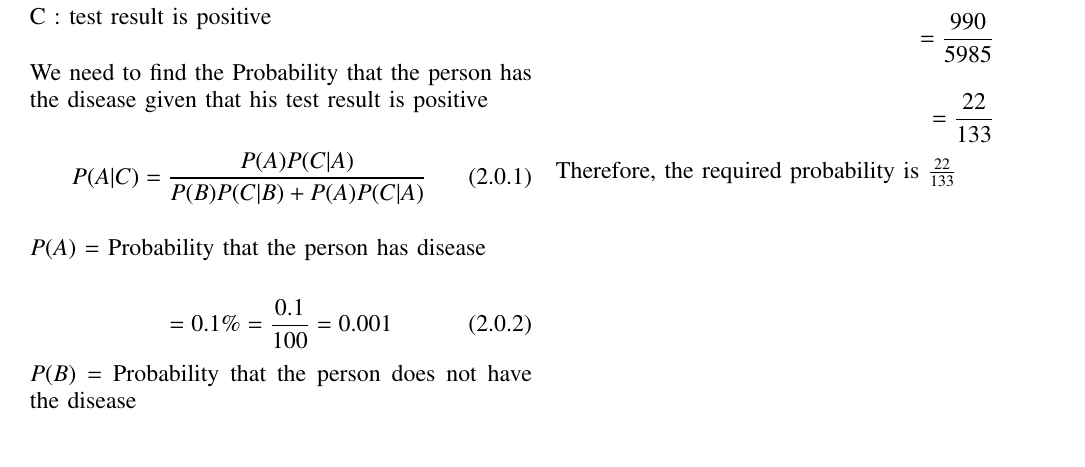
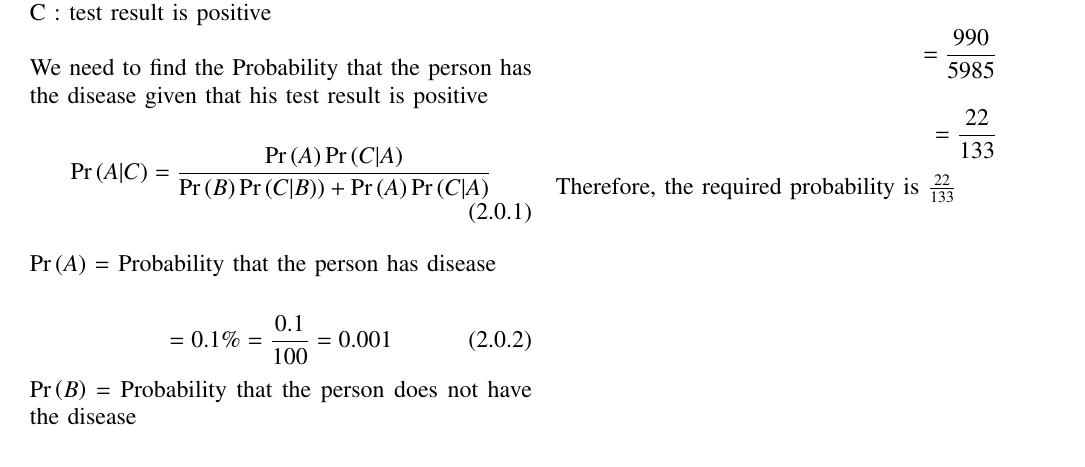
Before and after one commit to 96143/Assignment-3, a LaTeX problem sheet (assignment 3.tex): part of the page, cut so that both start at the same text. Compiled offline with pdfLaTeX.

Commit message:
Update assignment 3.tex

```diff
--- a/assignment 3.tex
+++ b/assignment 3.tex
@@ -150,14 +150,14 @@ Let,\\
 We need to find the Probability that the person has the disease given that his test result is positive
 \\
 \begin{align}
-    P(A|C)= \frac{P(A)  P (C|A)}{P (B) P (C|B) + P(A)  P (C|A)}
+    \pr{A|C}= \frac{\pr{A}  \pr{C|A}}{\pr{B} \pr{C|B}) + \pr{A}  \pr{C|A}}
 \end{align}
 \\
-$&P(A)$ = Probability that the person has disease\\
+$\pr{A}$ = Probability that the person has disease\\
 \begin{align}
     = 0.1\% = \frac{0.1}{100} = 0.001
 \end{align}
-$&P(B)$ = Probability that the person does not have the disease \\
+$\pr{B}$ = Probability that the person does not have the disease \\
 \begin{align}
     = 99.9\% = \frac{99.9}{100} = 0.999
 \end{align}
@@ -171,10 +171,10 @@ $&P(C|A^c)$ = Probability that the test result is positive, if the person does n
 \end{align}
 Putting the values in the formula,
 \begin{align}
-    P\brak{A|C} = \frac{0.001 \times 0.99}{0.999 \times 0.005 + 0.001 \times 0.99}
+    \pr{A|C} = \frac{0.001 \times 0.99}{0.999 \times 0.005 + 0.001 \times 0.99}
 \end{align}
 \begin{align*}
-    P\brak{A|C} = \frac{99 \times 10 ^{-5}}{499.5 \times 10 ^{-5} + 0.001 \times 0.99}\\[1em]
+   \pr{A|C} = \frac{99 \times 10 ^{-5}}{499.5 \times 10 ^{-5} + 0.001 \times 0.99}\\[1em]
      = \frac{99 \times 10 ^{-5}}{ 10^{-5} [499.5 + 0.99]}\\[1em]
      = \frac{99}{598.5}\\[1em]
      = \frac{990}{5985}\\[1em]
```
Also changed, not shown: assignment 3.tex (4 more changed lines).
